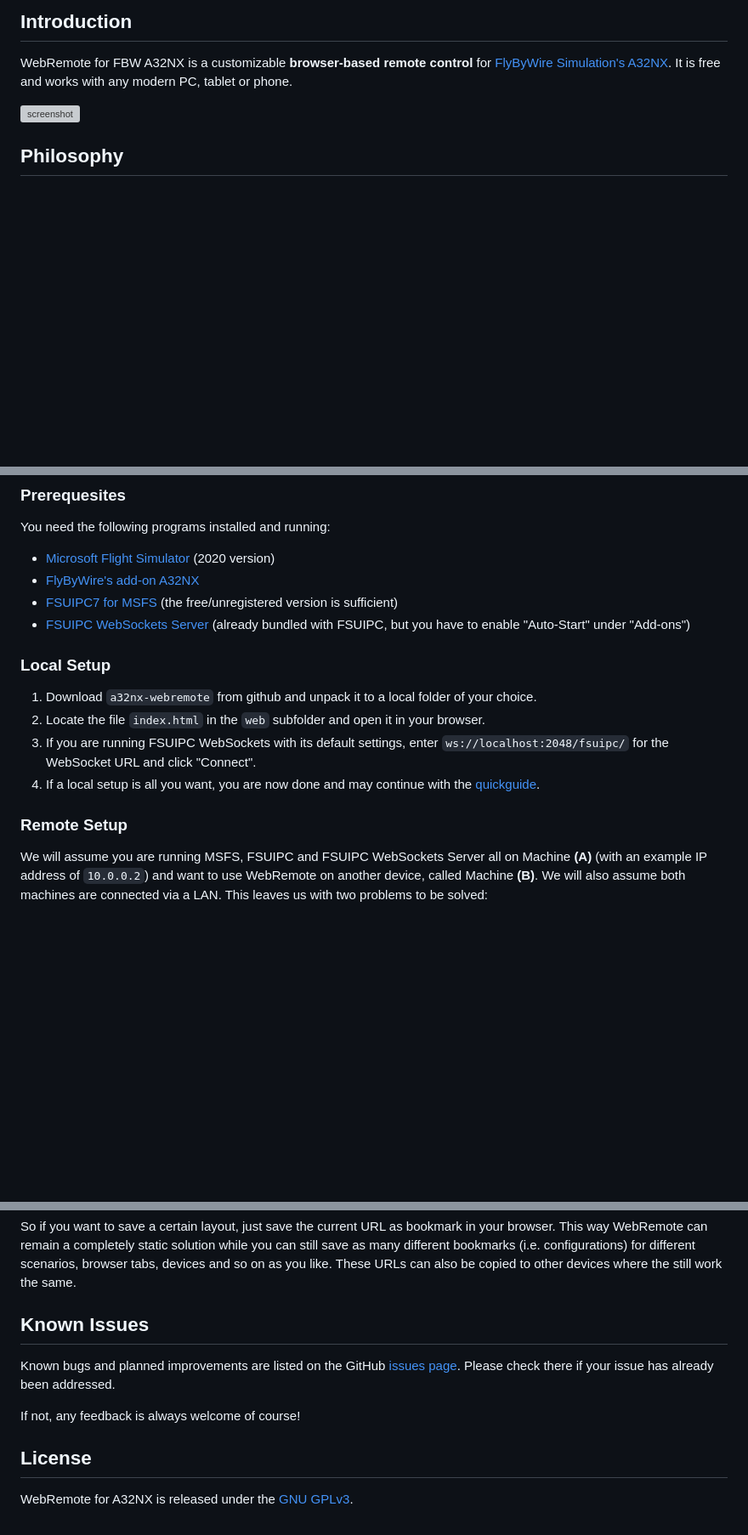
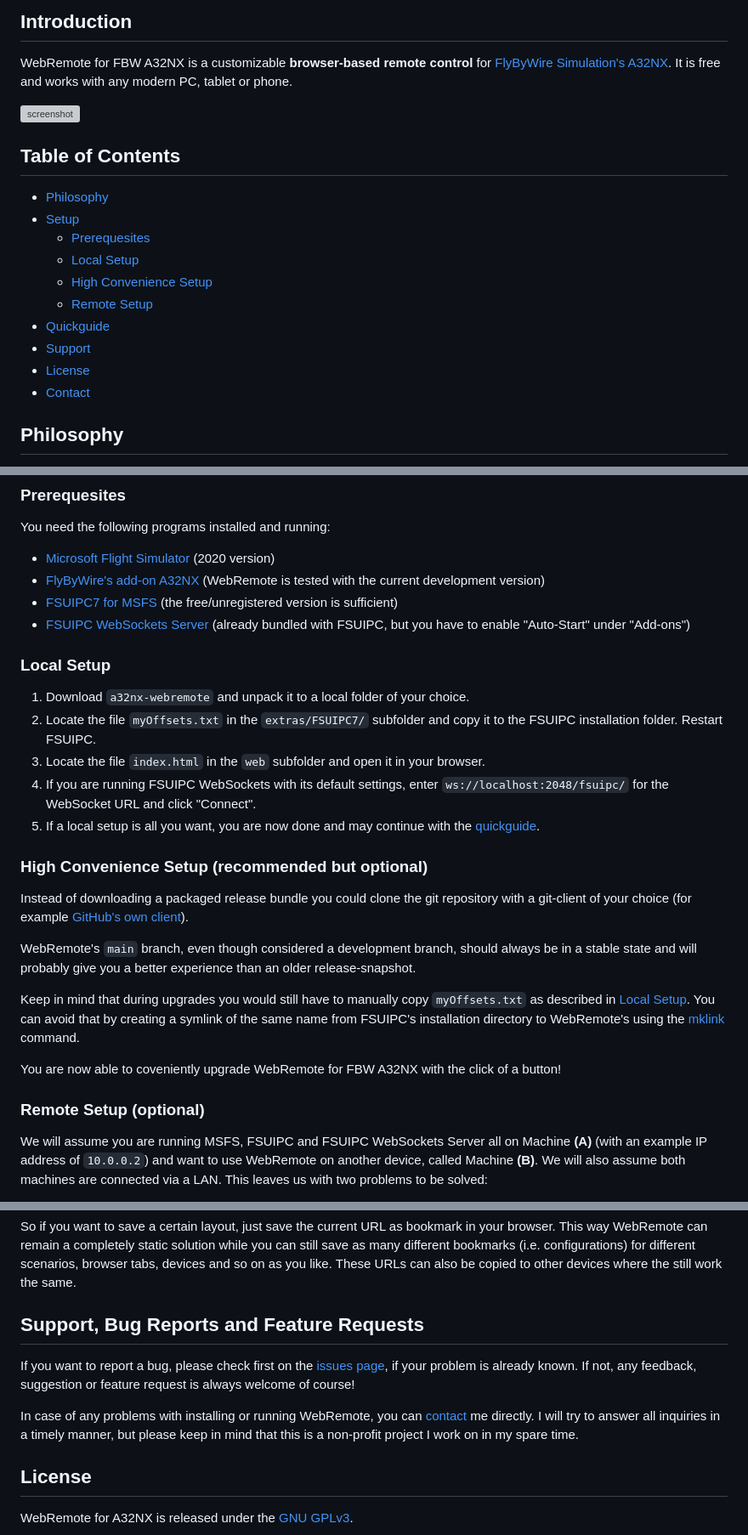
Before and after one commit to paulalexandrow/a32nx-webremote, a Markdown page: README.md, 3 parts joined by grey strips. Shown at 85% size. Rendered like a GitHub page; blank space fills up the shorter version; grey boxes are pictures that could not be loaded.

Commit message:
Update README.md
Added procedures related to `myOffsets.txt`.
Added section about setting up for one-click upgrades.
Clarified the target version of the A32NX.
Added TOC.

```diff
--- a/README.md
+++ b/README.md
@@ -5,6 +5,19 @@
 WebRemote for FBW A32NX is a customizable **browser-based remote control** for [FlyByWire Simulation's A32NX](https://flybywiresim.com). It is free and works with any modern PC, tablet or phone.
 
 ![screenshot](https://user-images.githubusercontent.com/17183796/213882716-094afb5a-c80a-4d4e-94a3-9e28c6a0bd40.jpg)
+
+## Table of Contents
+
+- [Philosophy](#philosophy)
+- [Setup](#setup)
+  - [Prerequesites](#prerequesites)
+  - [Local Setup](#local-setup)
+  - [High Convenience Setup](#high-convenience-setup-recommended-but-optional)
+  - [Remote Setup](#remote-setup-optional)
+- [Quickguide](#quickguide)
+- [Support](#support-bug-reports-and-feature-requests)
+- [License](#license)
+- [Contact](#contact--collaboration)
 
 ## Philosophy
 
@@ -25,18 +38,29 @@ There are different options to run WebRemote. They build on top of each other, s
 
 You need the following programs installed and running:
  - [Microsoft Flight Simulator](https://www.flightsimulator.com) (2020 version)
- - [FlyByWire's add-on A32NX](https://flybywiresim.com)
+ - [FlyByWire's add-on A32NX](https://flybywiresim.com) (WebRemote is tested with the current development version)
  - [FSUIPC7 for MSFS](http://www.fsuipc.com) (the free/unregistered version is sufficient)
  - [FSUIPC WebSockets Server](http://fsuipcwebsockets.paulhenty.com) (already bundled with FSUIPC, but you have to enable "Auto-Start" under "Add-ons")
 
 ### Local Setup
 
-1. Download `a32nx-webremote` from github and unpack it to a local folder of your choice.
-2. Locate the file `index.html` in the `web` subfolder and open it in your browser.
-3. If you are running FSUIPC WebSockets with its default settings, enter `ws://localhost:2048/fsuipc/` for the WebSocket URL and click "Connect".
-4. If a local setup is all you want, you are now done and may continue with the [quickguide](#quickguide).
+1. Download `a32nx-webremote` and unpack it to a local folder of your choice.
+2. Locate the file `myOffsets.txt` in the `extras/FSUIPC7/` subfolder and copy it to the FSUIPC installation folder. Restart FSUIPC.
+3. Locate the file `index.html` in the `web` subfolder and open it in your browser.
+4. If you are running FSUIPC WebSockets with its default settings, enter `ws://localhost:2048/fsuipc/` for the WebSocket URL and click "Connect".
+5. If a local setup is all you want, you are now done and may continue with the [quickguide](#quickguide).
 
-### Remote Setup
+### High Convenience Setup (recommended but optional)
+
+Instead of downloading a packaged release bundle you could clone the git repository with a git-client of your choice (for example [GitHub's own client](https://docs.github.com/en/repositories/creating-and-managing-repositories/cloning-a-repository)).
+
+WebRemote's `main` branch, even though considered a development branch, should always be in a stable state and will probably give you a better experience than an older release-snapshot.
+
+Keep in mind that during upgrades you would still have to manually copy `myOffsets.txt` as described in [Local Setup](#local-setup). You can avoid that by creating a symlink of the same name from FSUIPC's installation directory to WebRemote's using the [mklink](https://learn.microsoft.com/en-us/windows-server/administration/windows-commands/mklink) command.
+
+You are now able to coveniently upgrade WebRemote for FBW A32NX with the click of a button!
+
+### Remote Setup (optional)
 
 We will assume you are running MSFS, FSUIPC and FSUIPC WebSockets Server all on Machine **(A)** (with an example IP address of `10.0.0.2`) and want to use WebRemote on another device, called Machine **(B)**. We will also assume both machines are connected via a LAN. This leaves us with two problems to be solved:
 
@@ -111,11 +135,11 @@ WebRemote stores its configuration in the hash part (that comes after the `#`) o
 
 So if you want to save a certain layout, just save the current URL as bookmark in your browser. This way WebRemote can remain a completely static solution while you can still save as many different bookmarks (i.e. configurations) for different scenarios, browser tabs, devices and so on as you like. These URLs can also be copied to other devices where the still work the same.
 
-## Known Issues
+## Support, Bug Reports and Feature Requests
 
-Known bugs and planned improvements are listed on the GitHub [issues page](https://github.com/paulalexandrow/a32nx-webremote/issues). Please check there if your issue has already been addressed.
+If you want to report a bug, please check first on the [issues page](https://github.com/paulalexandrow/a32nx-webremote/issues), if your problem is already known. If not, any feedback, suggestion or feature request is always welcome of course!
 
-If not, any feedback is always welcome of course!
+In case of any problems with installing or running WebRemote, you can [contact](#contact--collaboration) me directly. I will try to answer all inquiries in a timely manner, but please keep in mind that this is a non-profit project I work on in my spare time.
 
 ## License
 
```
